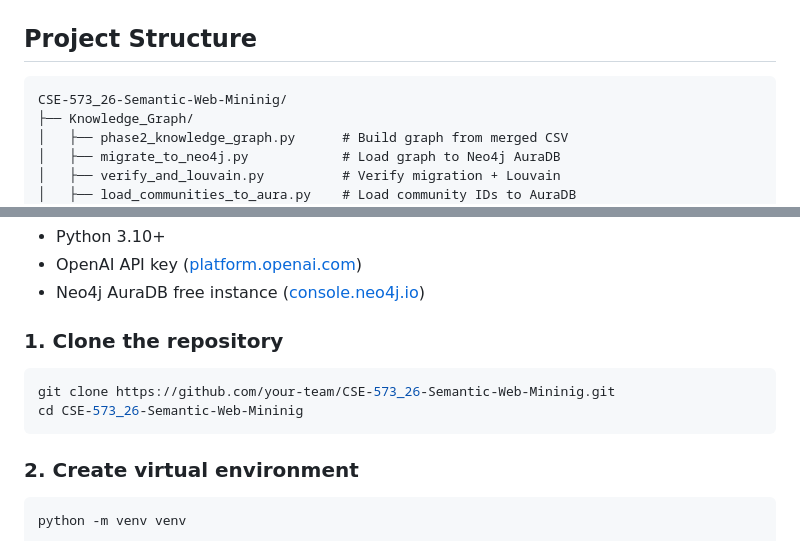
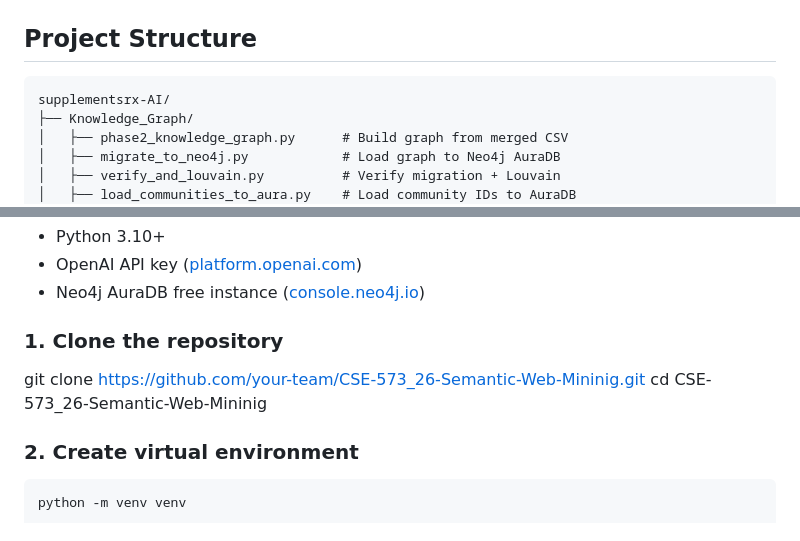
Before and after one commit to AryanTalati/supplementsrx-AI, a Markdown page: README.md, 2 parts joined by grey strips. GitHub-like rendering.

Commit message:
Revise README for project structure and cloning

````diff
--- a/README.md
+++ b/README.md
@@ -92,7 +92,7 @@ Evaluated on 130-question SupplementRx-Bench dataset across 5 categories.
 ## Project Structure
 
 ```
-CSE-573_26-Semantic-Web-Mininig/
+supplementsrx-AI/
 ├── Knowledge_Graph/
 │   ├── phase2_knowledge_graph.py      # Build graph from merged CSV
 │   ├── migrate_to_neo4j.py            # Load graph to Neo4j AuraDB
@@ -139,10 +139,8 @@ CSE-573_26-Semantic-Web-Mininig/
 - Neo4j AuraDB free instance ([console.neo4j.io](https://console.neo4j.io))
 
 ### 1. Clone the repository
-```bash
 git clone https://github.com/your-team/CSE-573_26-Semantic-Web-Mininig.git
 cd CSE-573_26-Semantic-Web-Mininig
-```
 
 ### 2. Create virtual environment
 ```bash
````
